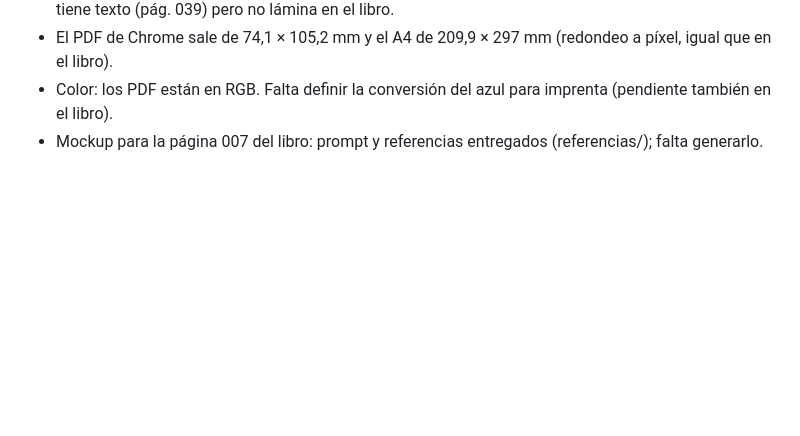
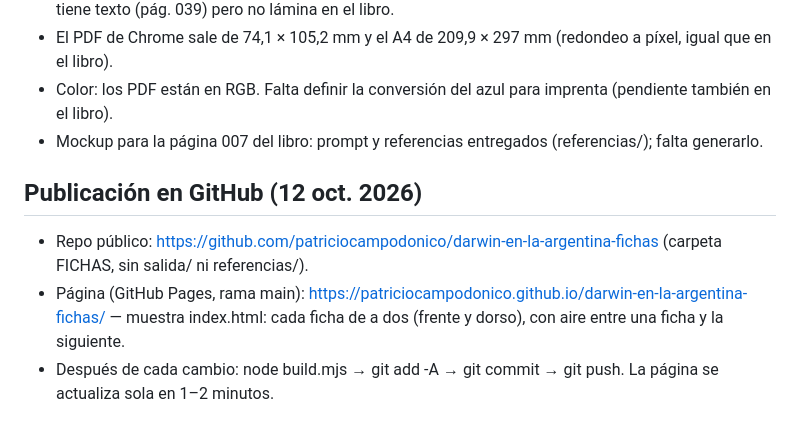
Before and after one commit to patriciocampodonico/darwin-en-la-argentina-fichas, a Markdown page: FICHAS_PROGRESS.md, the part around the change. Drawn GitHub-style; blank space fills up the shorter version.

Commit message:
docs: publicación en GitHub
Co-Authored-By: Claude Opus 5.5 <noreply@anthropic.com>

```diff
--- a/FICHAS_PROGRESS.md
+++ b/FICHAS_PROGRESS.md
@@ -75,3 +75,8 @@ Resumen (12 oct. 2026): 23 de 24 fichas en revisión · falta la 21 (sin imagen)
 - El PDF de Chrome sale de 74,1 × 105,2 mm y el A4 de 209,9 × 297 mm (redondeo a píxel, igual que en el libro).
 - Color: los PDF están en RGB. Falta definir la conversión del azul para imprenta (pendiente también en el libro).
 - Mockup para la página 007 del libro: prompt y referencias entregados (referencias/); falta generarlo.
+
+## Publicación en GitHub (12 oct. 2026)
+- Repo público: https://github.com/patriciocampodonico/darwin-en-la-argentina-fichas (carpeta FICHAS, sin salida/ ni referencias/).
+- Página (GitHub Pages, rama main): https://patriciocampodonico.github.io/darwin-en-la-argentina-fichas/ — muestra index.html: cada ficha de a dos (frente y dorso), con aire entre una ficha y la siguiente.
+- Después de cada cambio: node build.mjs → git add -A → git commit → git push. La página se actualiza sola en 1–2 minutos.
```
